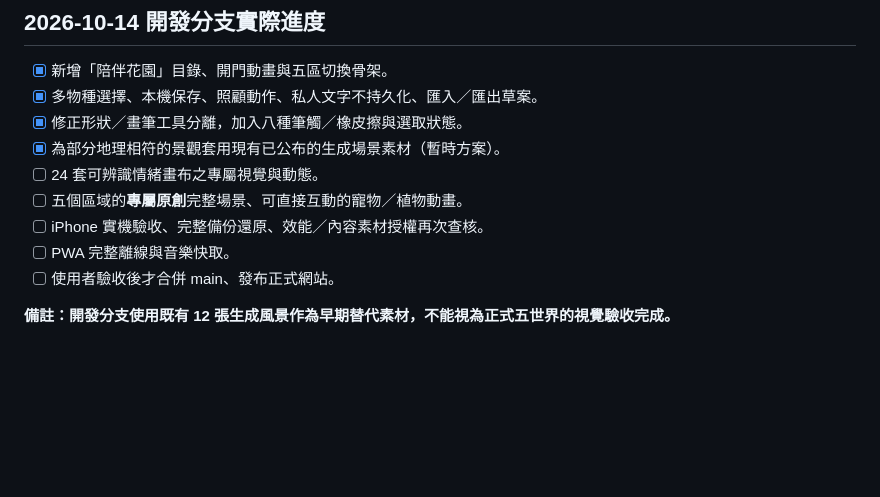
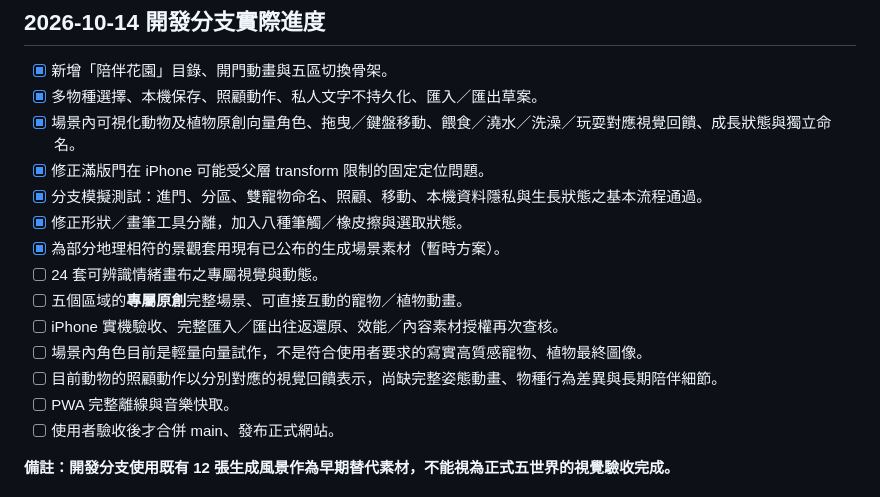
Before and after one commit to daycool858000-hue/daily-pause-public, a Markdown page: docs/PALETTE_GARDEN_ROADMAP_20261014.md, the part around the change. Rendered like a GitHub page; blank space fills up the shorter version.

Commit message:
docs: record garden stage interaction progress and remaining visual acceptance gaps

```diff
--- a/docs/PALETTE_GARDEN_ROADMAP_20261014.md
+++ b/docs/PALETTE_GARDEN_ROADMAP_20261014.md
@@ -40,11 +40,16 @@
 ## 2026-10-14 開發分支實際進度
 - [x] 新增「陪伴花園」目錄、開門動畫與五區切換骨架。
 - [x] 多物種選擇、本機保存、照顧動作、私人文字不持久化、匯入／匯出草案。
+- [x] 場景內可視化動物及植物原創向量角色、拖曳／鍵盤移動、餵食／澆水／洗澡／玩耍對應視覺回饋、成長狀態與獨立命名。
+- [x] 修正滿版門在 iPhone 可能受父層 transform 限制的固定定位問題。
+- [x] 分支模擬測試：進門、分區、雙寵物命名、照顧、移動、本機資料隱私與生長狀態之基本流程通過。
 - [x] 修正形狀／畫筆工具分離，加入八種筆觸／橡皮擦與選取狀態。
 - [x] 為部分地理相符的景觀套用現有已公布的生成場景素材（暫時方案）。
 - [ ] 24 套可辨識情緒畫布之專屬視覺與動態。
 - [ ] 五個區域的**專屬原創**完整場景、可直接互動的寵物／植物動畫。
-- [ ] iPhone 實機驗收、完整備份還原、效能／內容素材授權再次查核。
+- [ ] iPhone 實機驗收、完整匯入／匯出往返還原、效能／內容素材授權再次查核。
+- [ ] 場景內角色目前是輕量向量試作，不是符合使用者要求的寫實高質感寵物、植物最終圖像。
+- [ ] 目前動物的照顧動作以分別對應的視覺回饋表示，尚缺完整姿態動畫、物種行為差異與長期陪伴細節。
 - [ ] PWA 完整離線與音樂快取。
 - [ ] 使用者驗收後才合併 main、發布正式網站。
 
```
